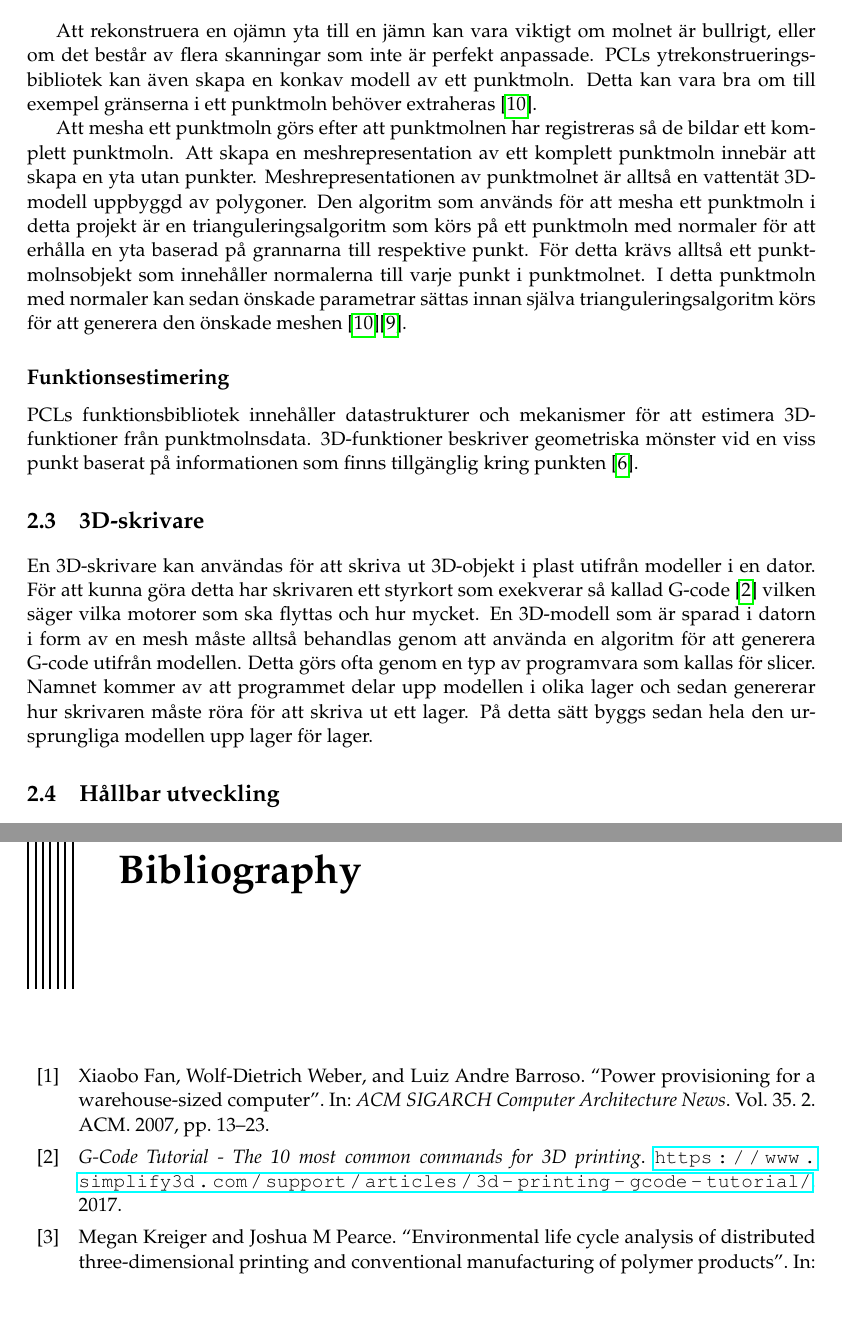
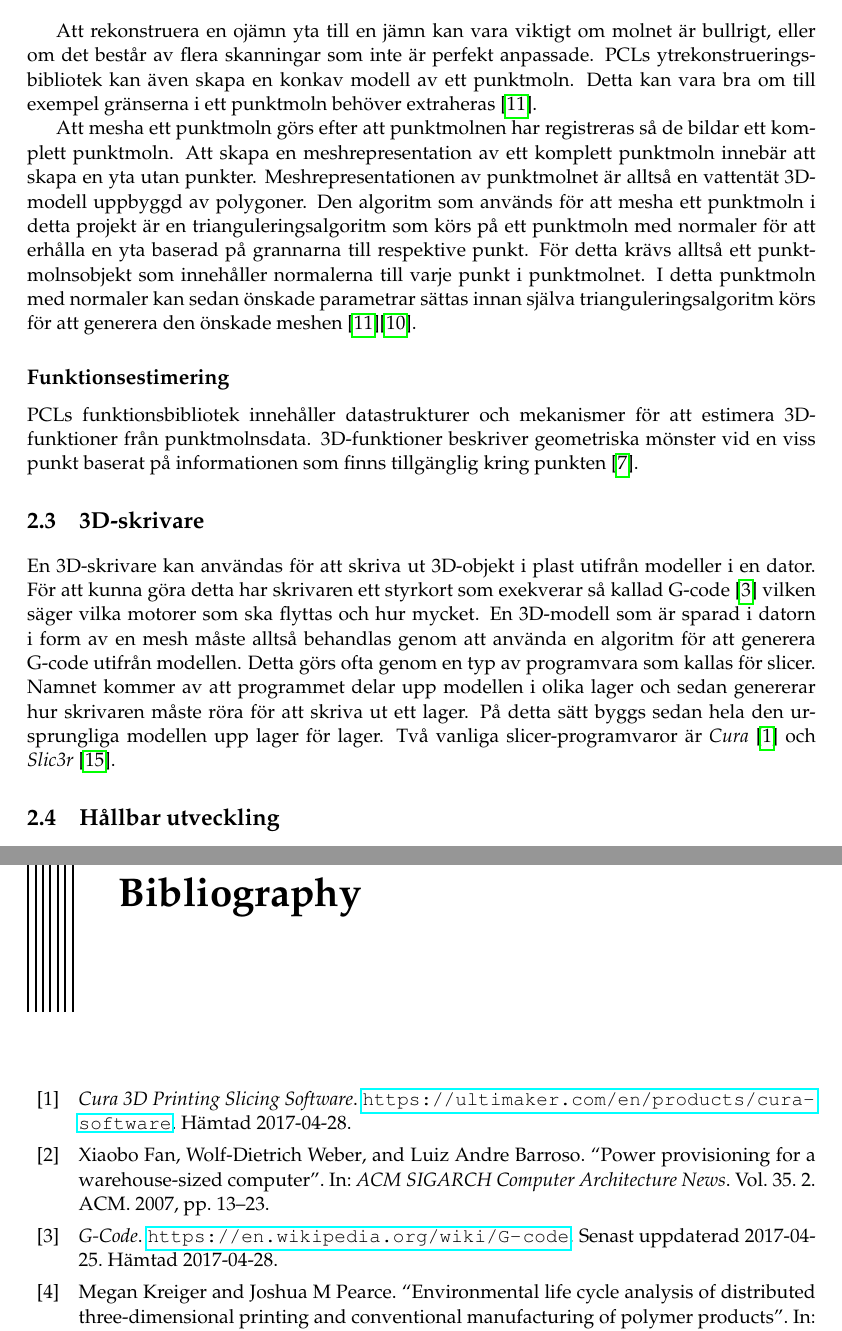
Before and after one commit to PUM-9/kandidatrapport, a LaTeX thesis (demo_student_thesis.tex, which reads references.bib, theory.tex): two parts of pages 11 and 22 of 23, joined at a grey line, cut so that both start at the same text, the shorter picture padded with empty space. Compiled offline with pdfLaTeX.

Commit message:
Added references in 3d printing

```diff
--- a/references.bib
+++ b/references.bib
@@ -305,6 +305,3 @@ och Peter Westerholm},
 }
 
 @misc{gcode,
-  title={G-Code Tutorial - The 10 most common commands for 3D printing},
-  howpublished={\url{https://www.simplify3d.com/support/articles/3d-printing-gcode-tutorial/}},
-  note={2017}
@@ -311,3 +319,7 @@ och Peter Westerholm},
+@misc{cura,
+	title={Cura 3D Printing Slicing Software},
+	howpublished={\url{https://ultimaker.com/en/products/cura-software}},
+	note={Hämtad 2017-04-28.}
 }
 
 @misc{pcl_feature_estimation,
--- a/theory.tex
+++ b/theory.tex
@@ -70,7 +70,7 @@ Att mesha ett punktmoln görs efter att punktmolnen har registreras så de bilda
 PCLs funktionsbibliotek innehåller datastrukturer och mekanismer för att estimera 3D-funktioner från punktmolnsdata. 3D-funktioner beskriver geometriska mönster vid en viss punkt baserat på informationen som finns tillgänglig kring punkten \cite{pcl_feature_estimation}.
 
 \section{3D-skrivare}
-En 3D-skrivare kan användas för att skriva ut 3D-objekt i plast utifrån modeller i en dator. För att kunna göra detta har skrivaren ett styrkort som exekverar så kallad G-code \cite{gcode} vilken säger vilka motorer som ska flyttas och hur mycket. En 3D-modell som är sparad i datorn i form av en mesh måste alltså behandlas genom att använda en algoritm för att generera G-code utifrån modellen. Detta görs ofta genom en typ av programvara som kallas för slicer. Namnet kommer av att programmet delar upp modellen i olika lager och sedan genererar hur skrivaren måste röra för att skriva ut ett lager. På detta sätt byggs sedan hela den ursprungliga modellen upp lager för lager.
+En 3D-skrivare kan användas för att skriva ut 3D-objekt i plast utifrån modeller i en dator. För att kunna göra detta har skrivaren ett styrkort som exekverar så kallad G-code \cite{gcode} vilken säger vilka motorer som ska flyttas och hur mycket. En 3D-modell som är sparad i datorn i form av en mesh måste alltså behandlas genom att använda en algoritm för att generera G-code utifrån modellen. Detta görs ofta genom en typ av programvara som kallas för slicer. Namnet kommer av att programmet delar upp modellen i olika lager och sedan genererar hur skrivaren måste röra för att skriva ut ett lager. På detta sätt byggs sedan hela den ursprungliga modellen upp lager för lager. Två vanliga slicer-programvaror är \textit{Cura} \cite{cura} och \textit{Slic3r} \cite{slic3r}.
 
 
 \section{Hållbar utveckling}
```
Also changed, not shown: references.bib (11 more changed lines).
